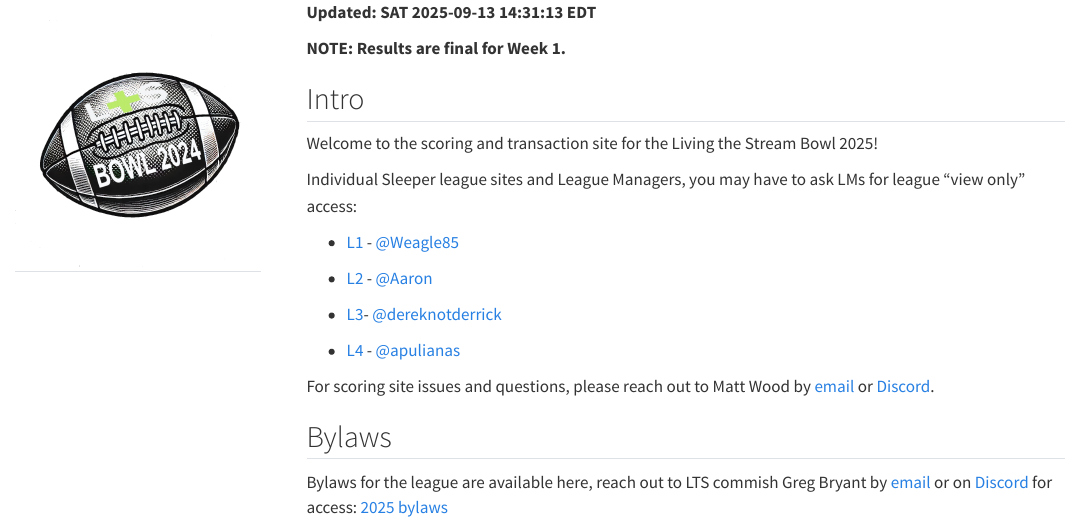
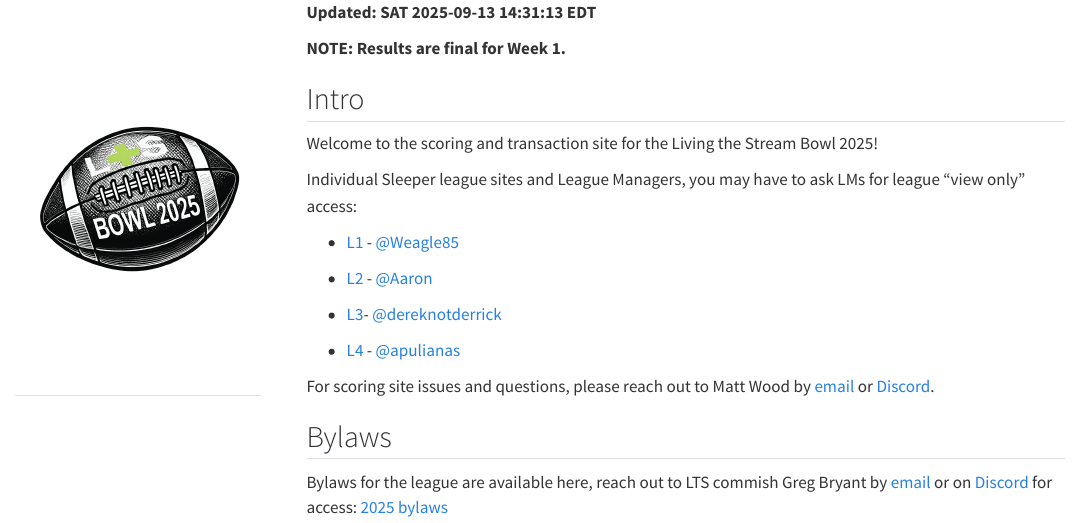
Before and after one commit to matthewdwood82/LTS-Bowl-2025, a Quarto document (index.qmd): the page in a window 1100 px wide, from its top. Rendered offline with R 4.5, knitr and Pandoc in place of Quarto, with nearby package versions; the code chunks are not run, so their results and figures are left out; menus at the side of the page are left out.

Commit message:
2025 logo;updated reference in index.qmd; deleted old image stuff

```diff
--- a/index.qmd
+++ b/index.qmd
@@ -7,7 +7,7 @@ format:
     embed-resources: true
 page-layout: full
 toc: true
-toc-title: "![](./images/BOWL2024.png)"
+toc-title: "![](./images/BOWL.png)"
 toc-depth: 4
 toc-expand: 1
 toc-location: left
```
Also changed, not shown: images/BOWL.png (added), images/BOWL2024.png (deleted), images/bowlpic.png (deleted), 1 other file.
